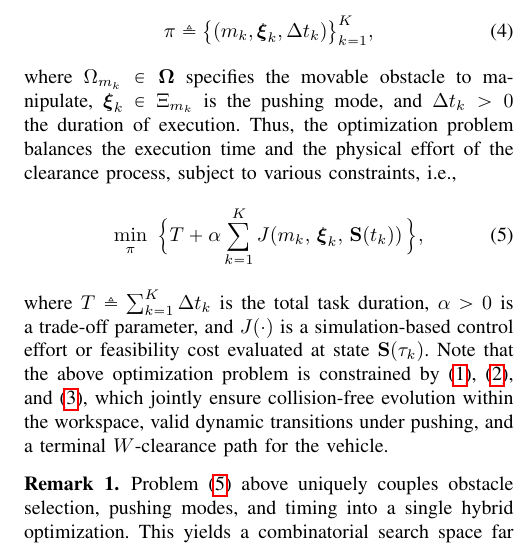
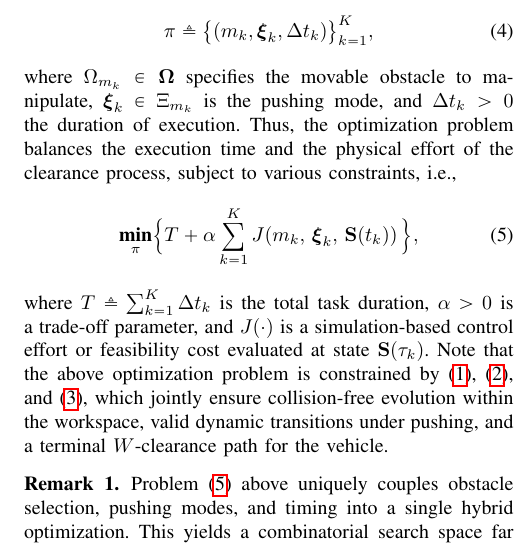
Before and after one commit to MengGuo/push_around_tex, a LaTeX paper (icra26_tex/root.tex, which reads icra26_tex/contents/problem.tex): part of one column of page 3 of 8, cut so that both start at the same text. Compiled offline with pdfLaTeX.

Commit message:
fix typo

```diff
--- a/icra26_tex/contents/problem.tex
+++ b/icra26_tex/contents/problem.tex
@@ -95,7 +95,7 @@ $\Delta t_k>0$ the duration of execution.
 Thus, the optimization problem balances the execution time and the physical effort
 of the clearance process, subject to various constraints, i.e.,
 \begin{equation}\label{eq:problem}
-\min_{\pi}\ \Big{\{} T+\alpha\sum_{k=1}^{K}
+\underset{\pi}{\textbf{min}} \Big{\{} T+\alpha\sum_{k=1}^{K}
 J\!\left(m_k,\,\boldsymbol{\xi}_k,\,\mathbf{S}(t_k)\right)\Big{\}},
 \end{equation}
 where $T\triangleq\sum_{k=1}^{K}\Delta t_k$ is the total task duration,
```
